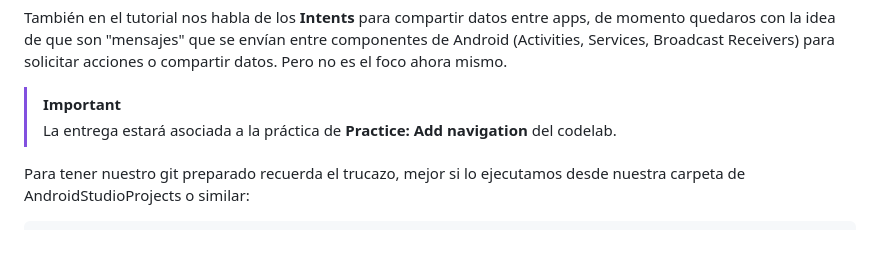
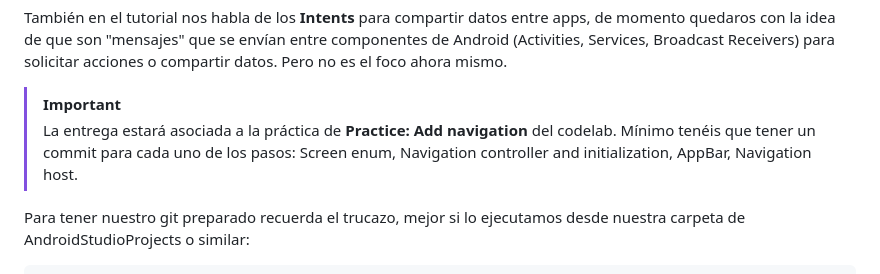
Before and after one commit to scontreraslopez/pmdm-2025, a Markdown page: T08.md, the part around the change. GitHub-like rendering; blank space fills up the shorter version.

Commit message:
T08 tarea clara

```diff
--- a/T08.md
+++ b/T08.md
@@ -131,8 +131,7 @@ val currentScreen = CupcakeScreen.valueOf(
 También en el tutorial nos habla de los **Intents** para compartir datos entre apps, de momento quedaros con la idea de que son "mensajes" que se envían entre componentes de Android (Activities, Services, Broadcast Receivers) para solicitar acciones o compartir datos. Pero no es el foco ahora mismo.
 
 > [!IMPORTANT]
-> La entrega estará asociada a la práctica de **Practice: Add navigation** del codelab.
-
+> La entrega estará asociada a la práctica de **Practice: Add navigation** del codelab. Mínimo tenéis que tener un commit para cada uno de los pasos: Screen enum, Navigation controller and initialization, AppBar, Navigation host.
 
 Para tener nuestro git preparado recuerda el trucazo, mejor si lo ejecutamos desde nuestra carpeta de AndroidStudioProjects o similar:
 
```
